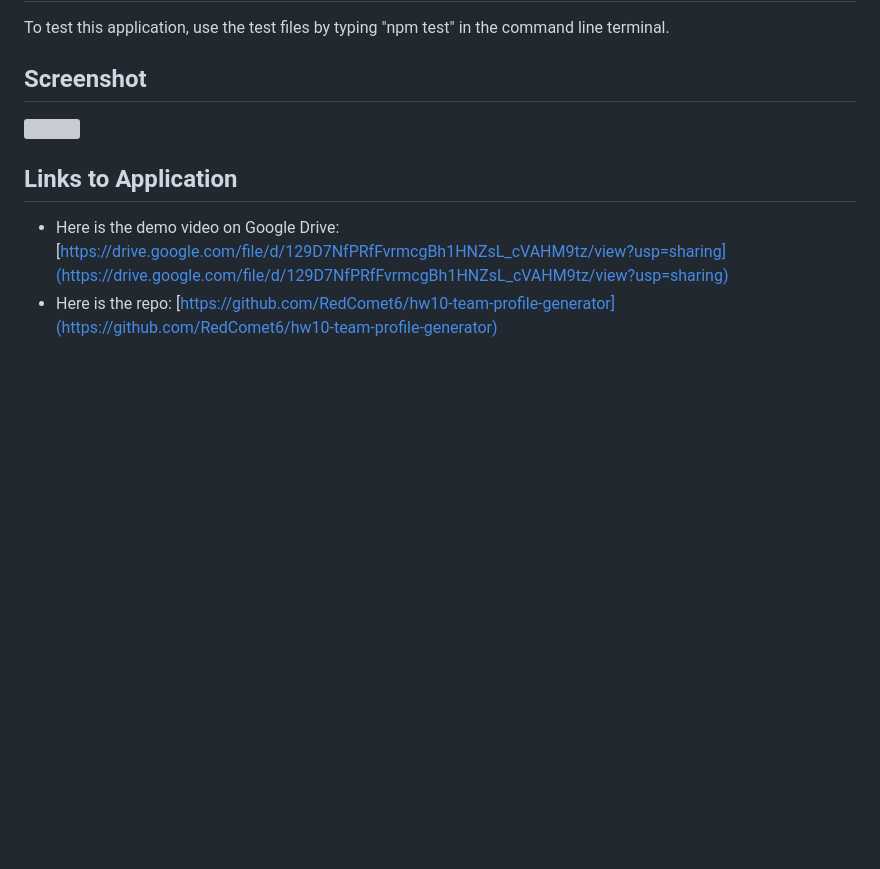
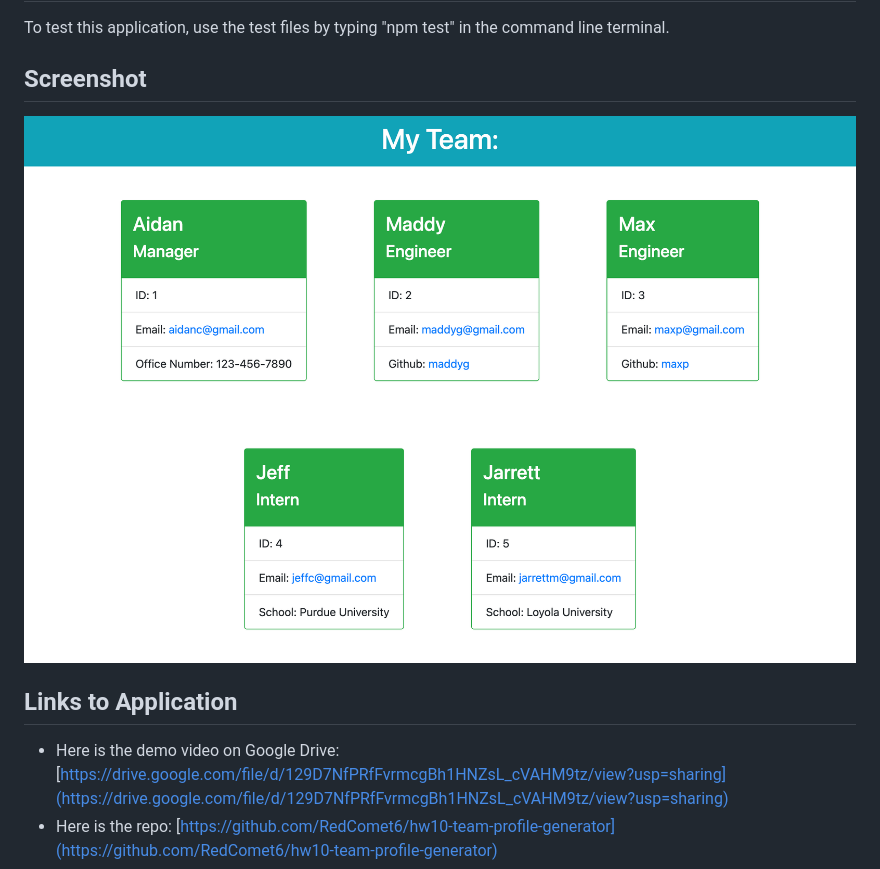
Before and after one commit to RedComet6/hw10-team-profile-generator, a Markdown page: README.md, the part around the change. GitHub-like rendering; pictures changed too: img/hw10-team-profile-generator-aidan-chamberlain.png (added); blank space fills up the shorter version; grey boxes are pictures that could not be loaded.

Commit message:
added screenshot

```diff
--- a/README.md
+++ b/README.md
@@ -33,7 +33,7 @@ To test this application, use the test files by typing "npm test" in the command
 
 ## Screenshot
 
-![](./img/aidan-chamberlain-hw9-screenshot.png)
+![](./img/hw10-team-profile-generator-aidan-chamberlain.png)
 
 ## Links to Application
 
```
Also changed, not shown: 1 other file.
